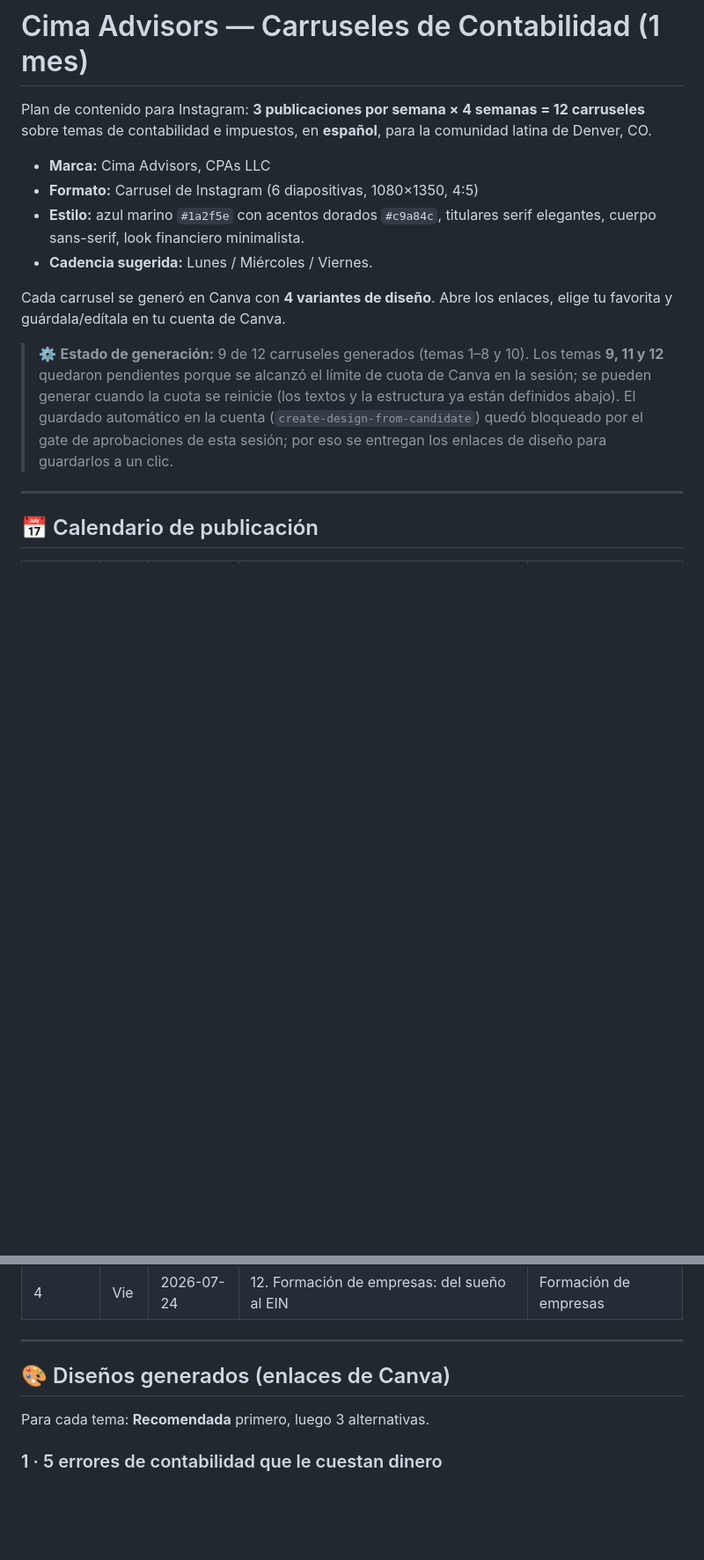
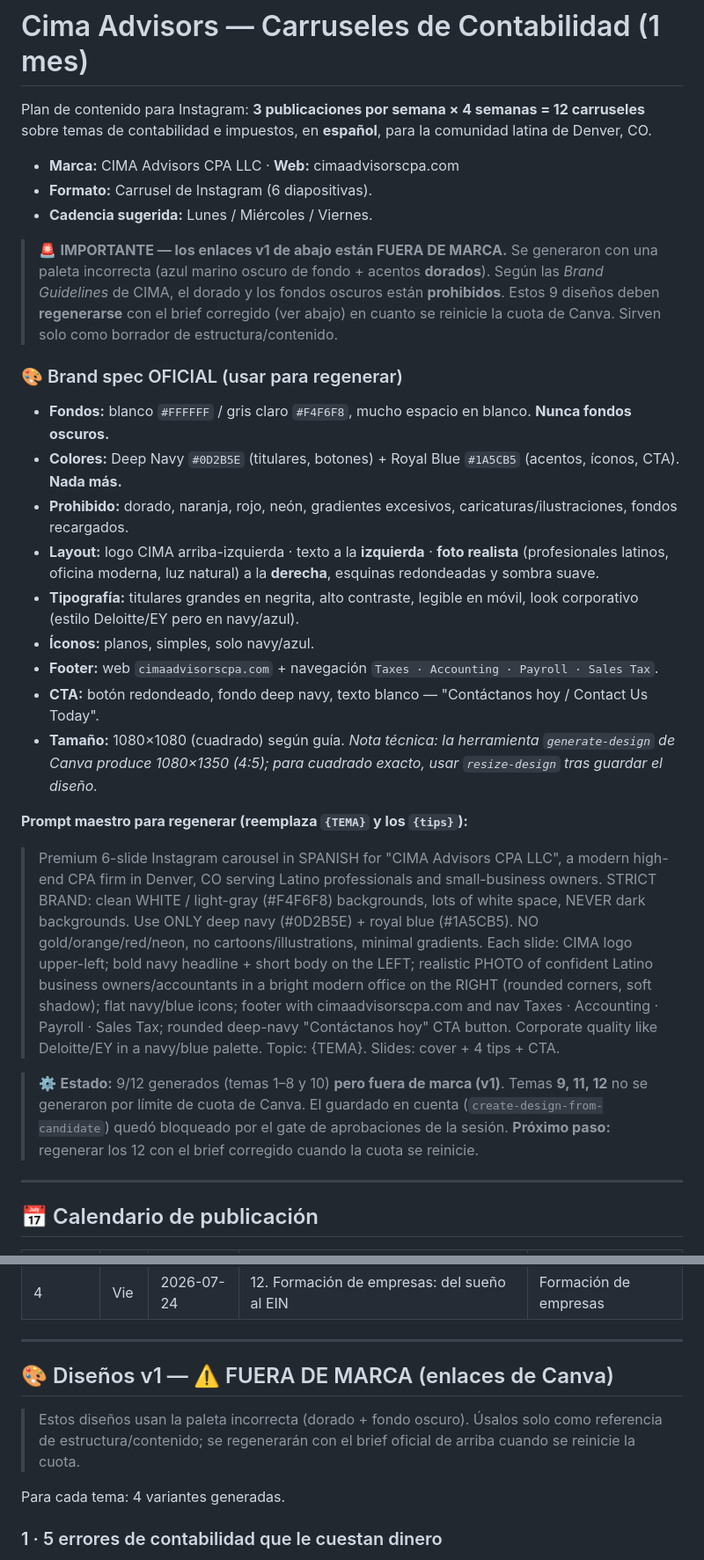
Before and after one commit to danielduran-01/Cima-Advisors, a Markdown page: carousels/README.md, 2 parts joined by grey strips. Shown at 88% size. Drawn GitHub-style; blank space fills up the shorter version.

Commit message:
Correct CIMA brand spec for carousels (navy/royal blue, no gold)
Replace off-brand v1 styling (gold accents, dark backgrounds) with the
official CIMA Advisors brand guidelines: white/light-gray backgrounds,
deep navy #0D2B5E + royal blue #1A5CB5 only, text-left/photo-right layout,
logo upper-left, footer nav + cimaadvisorscpa.com, realistic Latino
professional photography. Adds a master regeneration prompt; flags the 9
generated designs as off-brand drafts pending regeneration once the Canva
quota resets.

Co-Authored-By: Claude Opus 4.8 <noreply@anthropic.com>
Claude-Session: https://claude.ai/code/session_0181cWz7MjDGugJHnkUcDtmS

```diff
--- a/carousels/README.md
+++ b/carousels/README.md
@@ -3,20 +3,44 @@
 Plan de contenido para Instagram: **3 publicaciones por semana × 4 semanas = 12 carruseles**
 sobre temas de contabilidad e impuestos, en **español**, para la comunidad latina de Denver, CO.
 
-- **Marca:** Cima Advisors, CPAs LLC
-- **Formato:** Carrusel de Instagram (6 diapositivas, 1080×1350, 4:5)
-- **Estilo:** azul marino `#1a2f5e` con acentos dorados `#c9a84c`, titulares serif elegantes,
-  cuerpo sans-serif, look financiero minimalista.
+- **Marca:** CIMA Advisors CPA LLC · **Web:** cimaadvisorscpa.com
+- **Formato:** Carrusel de Instagram (6 diapositivas).
 - **Cadencia sugerida:** Lunes / Miércoles / Viernes.
 
-Cada carrusel se generó en Canva con **4 variantes de diseño**. Abre los enlaces, elige tu
-favorita y guárdala/edítala en tu cuenta de Canva.
+> 🚨 **IMPORTANTE — los enlaces v1 de abajo están FUERA DE MARCA.** Se generaron con una
+> paleta incorrecta (azul marino oscuro de fondo + acentos **dorados**). Según las
+> *Brand Guidelines* de CIMA, el dorado y los fondos oscuros están **prohibidos**. Estos 9
+> diseños deben **regenerarse** con el brief corregido (ver abajo) en cuanto se reinicie la
+> cuota de Canva. Sirven solo como borrador de estructura/contenido.
 
-> ⚙️ **Estado de generación:** 9 de 12 carruseles generados (temas 1–8 y 10). Los temas
-> **9, 11 y 12** quedaron pendientes porque se alcanzó el límite de cuota de Canva en la sesión;
-> se pueden generar cuando la cuota se reinicie (los textos y la estructura ya están definidos abajo).
-> El guardado automático en la cuenta (`create-design-from-candidate`) quedó bloqueado por el
-> gate de aprobaciones de esta sesión; por eso se entregan los enlaces de diseño para guardarlos a un clic.
+### 🎨 Brand spec OFICIAL (usar para regenerar)
+- **Fondos:** blanco `#FFFFFF` / gris claro `#F4F6F8`, mucho espacio en blanco. **Nunca fondos oscuros.**
+- **Colores:** Deep Navy `#0D2B5E` (titulares, botones) + Royal Blue `#1A5CB5` (acentos, íconos, CTA). **Nada más.**
+- **Prohibido:** dorado, naranja, rojo, neón, gradientes excesivos, caricaturas/ilustraciones, fondos recargados.
+- **Layout:** logo CIMA arriba-izquierda · texto a la **izquierda** · **foto realista** (profesionales
+  latinos, oficina moderna, luz natural) a la **derecha**, esquinas redondeadas y sombra suave.
+- **Tipografía:** titulares grandes en negrita, alto contraste, legible en móvil, look corporativo (estilo Deloitte/EY pero en navy/azul).
+- **Íconos:** planos, simples, solo navy/azul.
+- **Footer:** web `cimaadvisorscpa.com` + navegación `Taxes · Accounting · Payroll · Sales Tax`.
+- **CTA:** botón redondeado, fondo deep navy, texto blanco — "Contáctanos hoy / Contact Us Today".
+- **Tamaño:** 1080×1080 (cuadrado) según guía. *Nota técnica: la herramienta `generate-design` de
+  Canva produce 1080×1350 (4:5); para cuadrado exacto, usar `resize-design` tras guardar el diseño.*
+
+**Prompt maestro para regenerar (reemplaza `{TEMA}` y los `{tips}`):**
+> Premium 6-slide Instagram carousel in SPANISH for "CIMA Advisors CPA LLC", a modern high-end CPA
+> firm in Denver, CO serving Latino professionals and small-business owners. STRICT BRAND: clean
+> WHITE / light-gray (#F4F6F8) backgrounds, lots of white space, NEVER dark backgrounds. Use ONLY
+> deep navy (#0D2B5E) + royal blue (#1A5CB5). NO gold/orange/red/neon, no cartoons/illustrations,
+> minimal gradients. Each slide: CIMA logo upper-left; bold navy headline + short body on the LEFT;
+> realistic PHOTO of confident Latino business owners/accountants in a bright modern office on the
+> RIGHT (rounded corners, soft shadow); flat navy/blue icons; footer with cimaadvisorscpa.com and
+> nav Taxes · Accounting · Payroll · Sales Tax; rounded deep-navy "Contáctanos hoy" CTA button.
+> Corporate quality like Deloitte/EY in a navy/blue palette. Topic: {TEMA}. Slides: cover + 4 tips + CTA.
+
+> ⚙️ **Estado:** 9/12 generados (temas 1–8 y 10) **pero fuera de marca (v1)**. Temas **9, 11, 12**
+> no se generaron por límite de cuota de Canva. El guardado en cuenta (`create-design-from-candidate`)
+> quedó bloqueado por el gate de aprobaciones de la sesión. **Próximo paso:** regenerar los 12 con el
+> brief corregido cuando la cuota se reinicie.
 
 ---
 
@@ -39,9 +63,12 @@ favorita y guárdala/edítala en tu cuenta de Canva.
 
 ---
 
-## 🎨 Diseños generados (enlaces de Canva)
+## 🎨 Diseños v1 — ⚠️ FUERA DE MARCA (enlaces de Canva)
 
-Para cada tema: **Recomendada** primero, luego 3 alternativas.
+> Estos diseños usan la paleta incorrecta (dorado + fondo oscuro). Úsalos solo como referencia de
+> estructura/contenido; se regenerarán con el brief oficial de arriba cuando se reinicie la cuota.
+
+Para cada tema: 4 variantes generadas.
 
 ### 1 · 5 errores de contabilidad que le cuestan dinero
 - Recomendada: https://www.canva.com/d/l23eNEUTtC_AaJD
```
